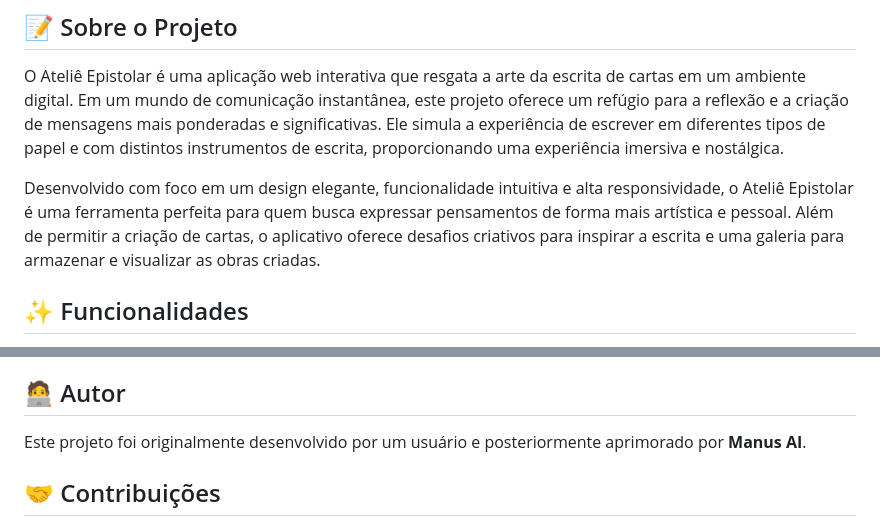
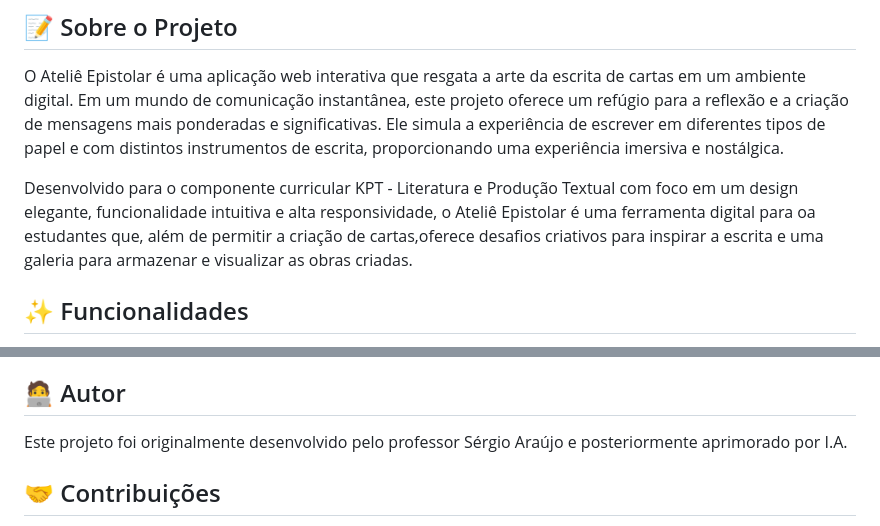
Before and after one commit to zonaeducacional/carta, a Markdown page: README.md, 2 parts joined by grey strips. GitHub-like rendering.

```diff
--- a/README.md
+++ b/README.md
@@ -4,7 +4,7 @@
 
 O Ateliê Epistolar é uma aplicação web interativa que resgata a arte da escrita de cartas em um ambiente digital. Em um mundo de comunicação instantânea, este projeto oferece um refúgio para a reflexão e a criação de mensagens mais ponderadas e significativas. Ele simula a experiência de escrever em diferentes tipos de papel e com distintos instrumentos de escrita, proporcionando uma experiência imersiva e nostálgica.
 
-Desenvolvido com foco em um design elegante, funcionalidade intuitiva e alta responsividade, o Ateliê Epistolar é uma ferramenta perfeita para quem busca expressar pensamentos de forma mais artística e pessoal. Além de permitir a criação de cartas, o aplicativo oferece desafios criativos para inspirar a escrita e uma galeria para armazenar e visualizar as obras criadas.
+Desenvolvido para o componente curricular KPT - Literatura e Produção Textual com foco em um design elegante, funcionalidade intuitiva e alta responsividade, o Ateliê Epistolar é uma ferramenta digital para oa estudantes que, além de permitir a criação de cartas,oferece desafios criativos para inspirar a escrita e uma galeria para armazenar e visualizar as obras criadas.
 
 
 
@@ -120,7 +120,7 @@ Com essas implementações, o Ateliê Epistolar oferece uma experiência de escr
 
 ## 🧑‍💻 Autor
 
-Este projeto foi originalmente desenvolvido por um usuário e posteriormente aprimorado por **Manus AI**.
+Este projeto foi originalmente desenvolvido pelo professor Sérgio Araújo e posteriormente aprimorado por I.A.
 
 ## 🤝 Contribuições
 
```
